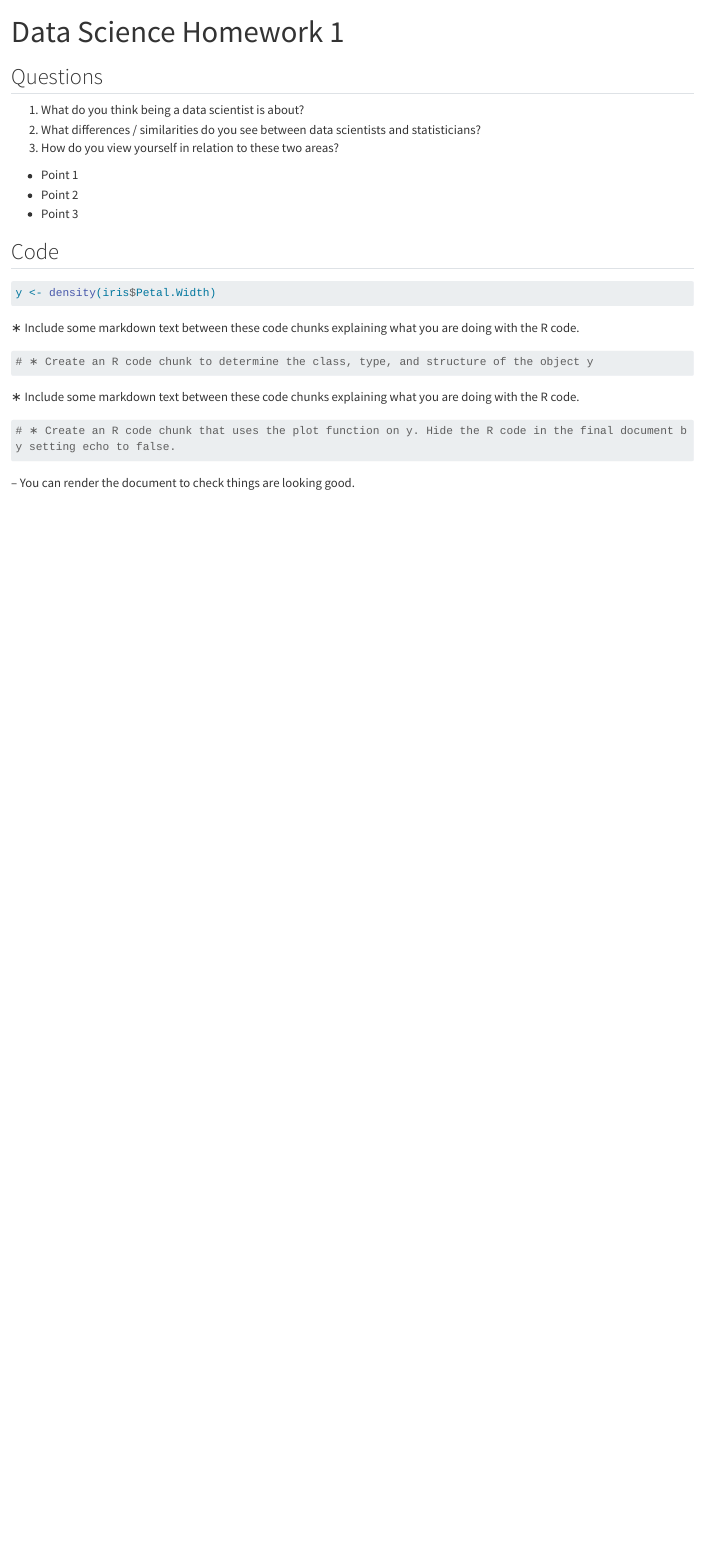
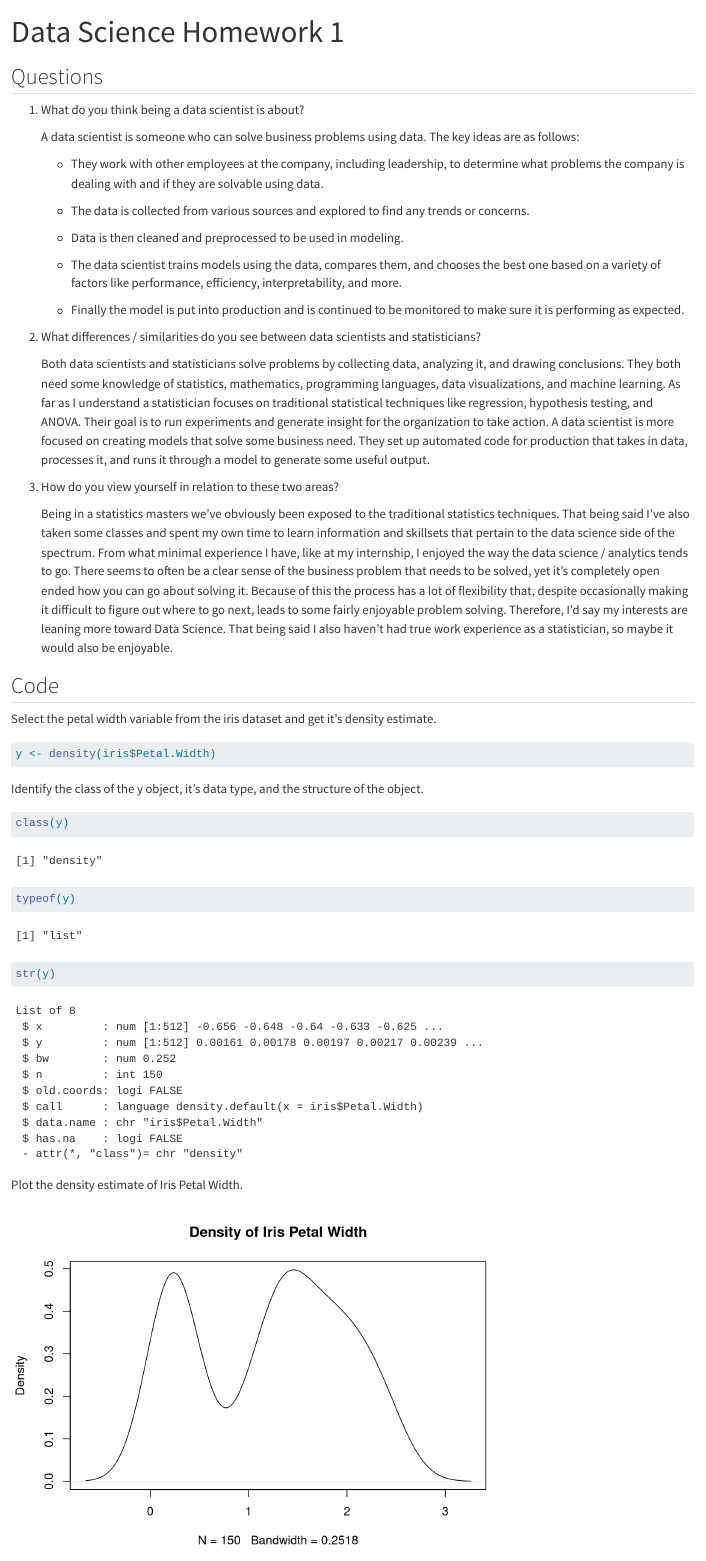
Before and after one commit to Kevin-Kronk/Homework1, a Quarto document (Homework1.qmd): the page in a window 1100 px wide, from its top. Rendered offline with R 4.5, knitr and Pandoc in place of Quarto, with nearby package versions; long lines of code are wrapped.

Commit message:
Finished answering questions and writing code

````diff
--- a/Homework1.qmd
+++ b/Homework1.qmd
@@ -7,29 +7,48 @@ editor: visual
 ## Questions
 
 1.  What do you think being a data scientist is about?
+
+    A data scientist is someone who can solve business problems using data. The key ideas are as follows:
+
+    -   They work with other employees at the company, including leadership, to determine what problems the company is dealing with and if they are solvable using data.
+
+    -   The data is collected from various sources and explored to find any trends or concerns.
+
+    -   Data is then cleaned and preprocessed to be used in modeling.
+
+    -   The data scientist trains models using the data, compares them, and chooses the best one based on a variety of factors like performance, efficiency, interpretability, and more.
+
+    -   Finally the model is put into production and is continued to be monitored to make sure it is performing as expected.
+
 2.  What differences / similarities do you see between data scientists and statisticians?
+
+    Both data scientists and statisticians solve problems by collecting data, analyzing it, and drawing conclusions. They both need some knowledge of statistics, mathematics, programming languages, data visualizations, and machine learning. As far as I understand a statistician focuses on traditional statistical techniques like regression, hypothesis testing, and ANOVA. Their goal is to run experiments and generate insight for the organization to take action. A data scientist is more focused on creating models that solve some business need. They set up automated code for production that takes in data, processes it, and runs it through a model to generate some useful output.
+
 3.  How do you view yourself in relation to these two areas?
 
--   Point 1
--   Point 2
--   Point 3
+    Being in a statistics masters we've obviously been exposed to the traditional statistics techniques. That being said I've also taken some classes and spent my own time to learn information and skillsets that pertain to the data science side of the spectrum. From what minimal experience I have, like at my internship, I enjoyed the way the data science / analytics tends to go. There seems to often be a clear sense of the business problem that needs to be solved, yet it's completely open ended how you can go about solving it. Because of this the process has a lot of flexibility that, despite occasionally making it difficult to figure out where to go next, leads to some fairly enjoyable problem solving. Therefore, I'd say my interests are leaning more toward Data Science. That being said I also haven't had true work experience as a statistician, so maybe it would also be enjoyable.
 
 ## Code
+
+Select the petal width variable from the iris dataset and get it's density estimate.
 
 ```{r}
 y <- density(iris$Petal.Width)
 ```
 
-∗ Include some markdown text between these code chunks explaining what you are doing with the R code.
+Identify the class of the y object, it's data type, and the structure of the object.
 
 ```{r}
-# ∗ Create an R code chunk to determine the class, type, and structure of the object y
+class(y)
+
+typeof(y)
+
+str(y)
 ```
 
-∗ Include some markdown text between these code chunks explaining what you are doing with the R code.
+Plot the density estimate of Iris Petal Width.
 
 ```{r}
-# ∗ Create an R code chunk that uses the plot function on y. Hide the R code in the final document by setting echo to false.
+#| echo: false
+plot(y, main = 'Density of Iris Petal Width')
 ```
-
-– You can render the document to check things are looking good.
````
Also changed, not shown: docs/search.json, 2 other files.
